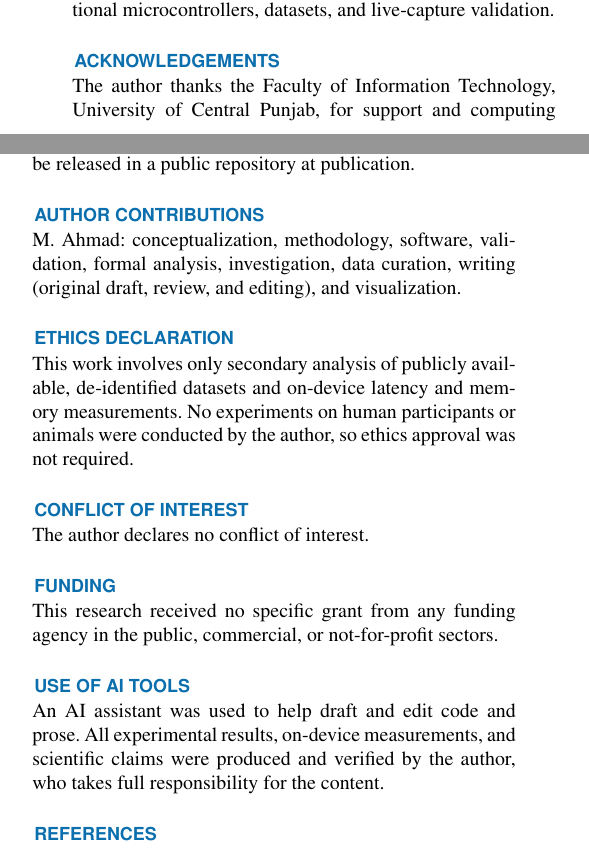
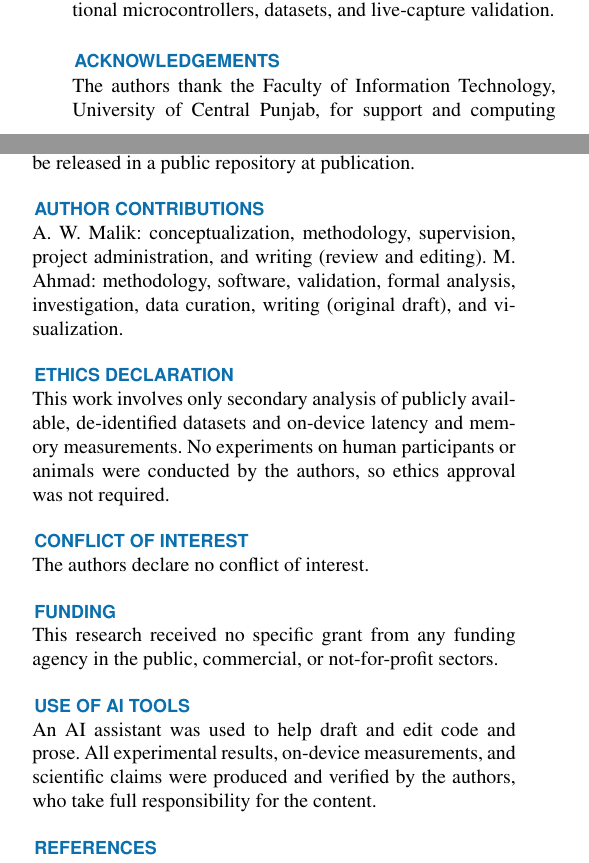
Before and after one commit to ahmadshahbazzz/esp32-csi-har-frontier, a LaTeX paper (manuscript/frontier.tex): two parts of the columns of page 7 of 8, joined at a grey line, cut so that both start at the same text. Compiled offline with pdfLaTeX; a missing font is replaced by an installed copy or a similar font; a LaTeX package or settings file that is missing is left out.

Commit message:
Add second author (A. W. Malik) to manuscript byline, CRediT, and citation metadata

```diff
--- a/manuscript/frontier.tex
+++ b/manuscript/frontier.tex
@@ -240,7 +240,7 @@ The frontier uses two datasets and a single microcontroller; the UT-HAR accuracy
 We presented a deployability frontier for WiFi CSI human activity recognition on the cheapest and most constrained commodity WiFi microcontroller, the PSRAM-less classic ESP32. Across two datasets and a graded set of models from classical learners through tiny networks to five deep architectures, we showed that the standard deep models are blocked by a convertibility wall or a memory wall, and that classical learners and tiny convolutional networks are the models that actually fit and run. On the saturated UT-HAR benchmark these small models are competitive (a tiny CNN at 96.7\% and a classical multilayer perceptron at 95.3\%), while a subject-independent evaluation on CSI-HAR shows that cross-subject generalization, not deployability, is the harder open problem at this scale. We confirmed on the physical device that the tiny networks allocate with an 8 to 13\,kB arena and run in 14 to 117\,ms per inference, while no deep model allocates at all. The contribution is a practitioner-oriented, reproducible map of what is deployable on the bare device, with all code, models, and measurement firmware released. Future work includes a precise on-device energy study with a current probe and extending the frontier to additional microcontrollers, datasets, and live-capture validation.
 
 \section*{Acknowledgements}
-The author thanks the Faculty of Information Technology, University of Central Punjab, for support and computing resources.
+The authors thank the Faculty of Information Technology, University of Central Punjab, for support and computing resources.
 
 \section*{Reproducibility}
 The training and quantization notebook, the exported int8 models and classical models, the emlearn C export of the trees, and the ESP32 measurement firmware and protocol will be released at publication. All off-device results are reproducible from the released notebook on standard cloud GPUs.
@@ -249,19 +249,19 @@ The training and quantization notebook, the exported int8 models and classical m
 This study uses two public datasets: UT-HAR, available through the SenseFi library \cite{yang2023sensefi}, and the CSI-HAR dataset \cite{csihardataset}. No new human-subject data were collected. The code, trained models, and firmware that support the findings will be released in a public repository at publication.
 
 \section*{Author Contributions}
-M. Ahmad: conceptualization, methodology, software, validation, formal analysis, investigation, data curation, writing (original draft, review, and editing), and visualization.
+A. W. Malik: conceptualization, methodology, supervision, project administration, and writing (review and editing). M. Ahmad: methodology, software, validation, formal analysis, investigation, data curation, writing (original draft), and visualization.
 
 \section*{Ethics Declaration}
-This work involves only secondary analysis of publicly available, de-identified datasets and on-device latency and memory measurements. No experiments on human participants or animals were conducted by the author, so ethics approval was not required.
+This work involves only secondary analysis of publicly available, de-identified datasets and on-device latency and memory measurements. No experiments on human participants or animals were conducted by the authors, so ethics approval was not required.
 
 \section*{Conflict of Interest}
-The author declares no conflict of interest.
+The authors declare no conflict of interest.
 
 \section*{Funding}
 This research received no specific grant from any funding agency in the public, commercial, or not-for-profit sectors.
 
 \section*{Use of AI Tools}
-An AI assistant was used to help draft and edit code and prose. All experimental results, on-device measurements, and scientific claims were produced and verified by the author, who takes full responsibility for the content.
+An AI assistant was used to help draft and edit code and prose. All experimental results, on-device measurements, and scientific claims were produced and verified by the authors, who take full responsibility for the content.
 
 \begin{thebibliography}{99}
 
```
Also changed, not shown: README.md, manuscript/frontier.tex (10 more changed lines), 3 other files.
